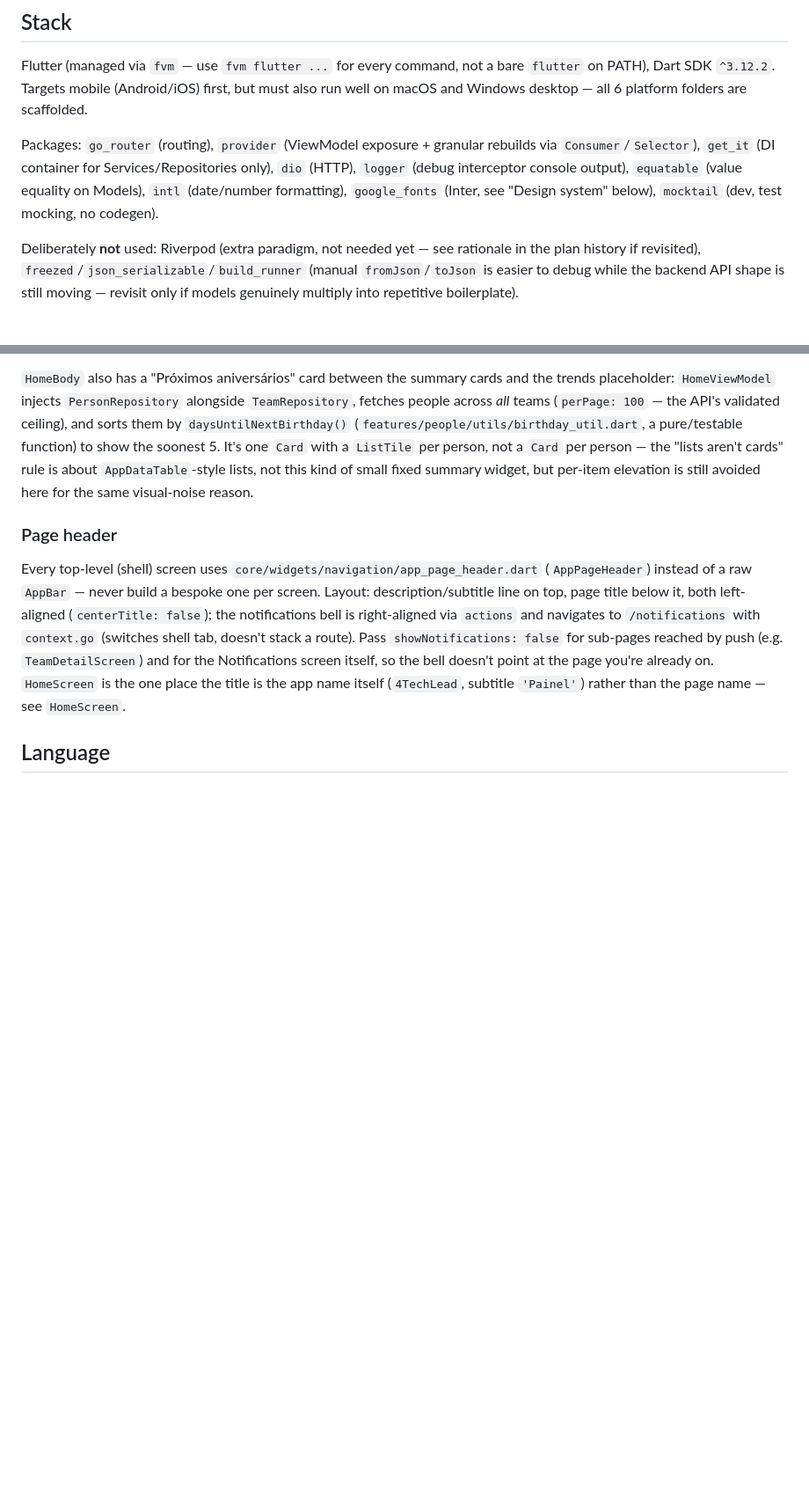
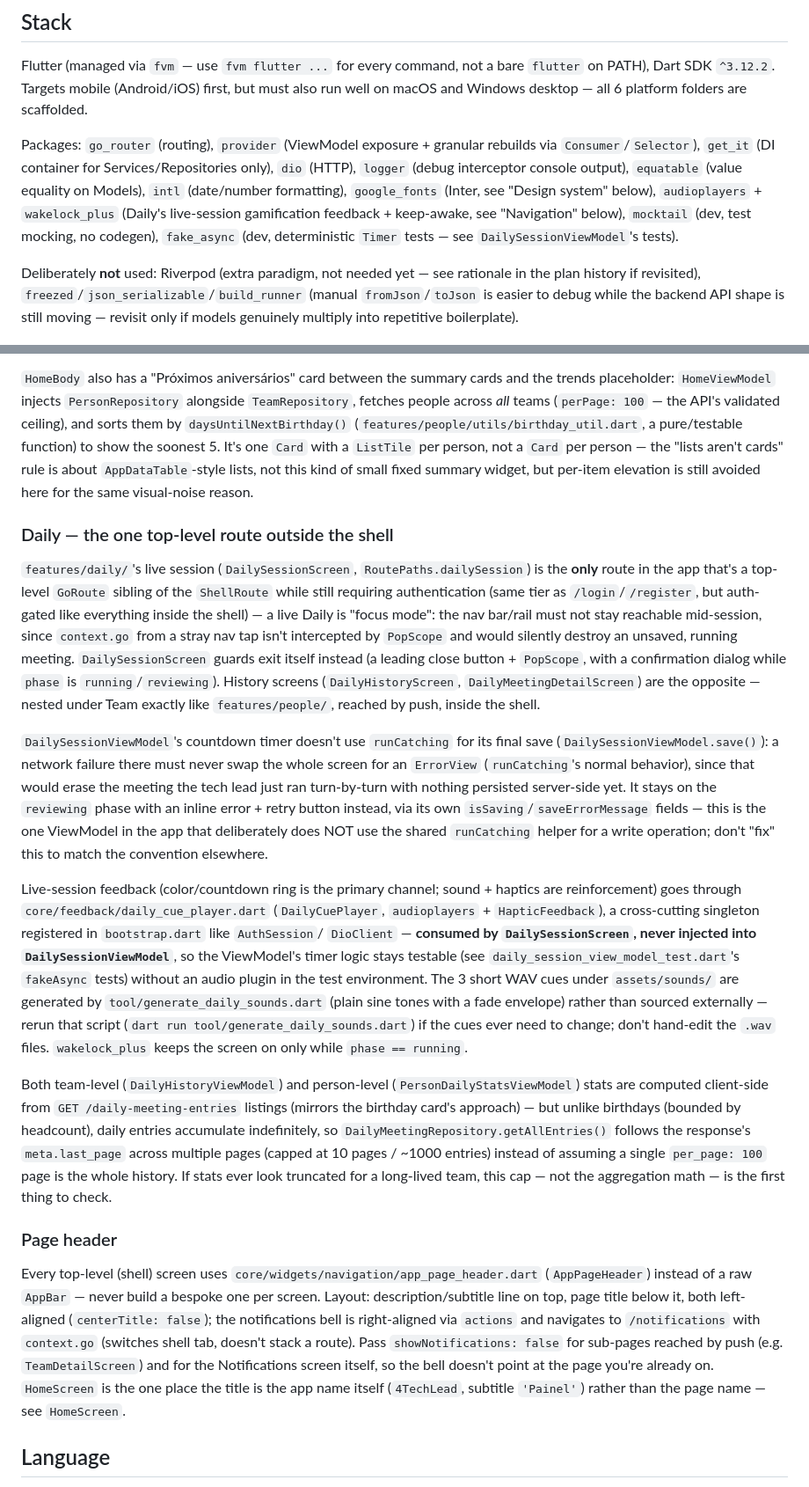
Before and after one commit to ronannc/4TechLead---frontend, a Markdown page: CLAUDE.md, 2 parts joined by grey strips. Shown at 88% size. GitHub-like rendering; blank space fills up the shorter version.

Commit message:
docs(frontend): document daily module architecture

```diff
--- a/CLAUDE.md
+++ b/CLAUDE.md
@@ -13,8 +13,10 @@ desktop — all 6 platform folders are scaffolded.
 Packages: `go_router` (routing), `provider` (ViewModel exposure + granular rebuilds via
 `Consumer`/`Selector`), `get_it` (DI container for Services/Repositories only), `dio` (HTTP),
 `logger` (debug interceptor console output), `equatable` (value equality on Models), `intl`
-(date/number formatting), `google_fonts` (Inter, see "Design system" below), `mocktail` (dev, test
-mocking, no codegen).
+(date/number formatting), `google_fonts` (Inter, see "Design system" below), `audioplayers` +
+`wakelock_plus` (Daily's live-session gamification feedback + keep-awake, see "Navigation" below),
+`mocktail` (dev, test mocking, no codegen), `fake_async` (dev, deterministic `Timer` tests — see
+`DailySessionViewModel`'s tests).
 
 Deliberately **not** used: Riverpod (extra paradigm, not needed yet — see rationale in the plan
 history if revisited), `freezed`/`json_serializable`/`build_runner` (manual `fromJson`/`toJson` is
@@ -182,6 +194,45 @@ show the soonest 5. It's one `Card` with a `ListTile` per person, not a `Card` p
 "lists aren't cards" rule is about `AppDataTable`-style lists, not this kind of small fixed summary
 widget, but per-item elevation is still avoided here for the same visual-noise reason.
 
+### Daily — the one top-level route outside the shell
+
+`features/daily/`'s live session (`DailySessionScreen`, `RoutePaths.dailySession`) is the **only**
+route in the app that's a top-level `GoRoute` sibling of the `ShellRoute` while still requiring
+authentication (same tier as `/login`/`/register`, but auth-gated like everything inside the shell) —
+a live Daily is "focus mode": the nav bar/rail must not stay reachable mid-session, since `context.go`
+from a stray nav tap isn't intercepted by `PopScope` and would silently destroy an unsaved, running
+meeting. `DailySessionScreen` guards exit itself instead (a leading close button + `PopScope`, with a
+confirmation dialog while `phase` is `running`/`reviewing`). History screens (`DailyHistoryScreen`,
+`DailyMeetingDetailScreen`) are the opposite — nested under Team exactly like `features/people/`,
+reached by push, inside the shell.
+
+`DailySessionViewModel`'s countdown timer doesn't use `runCatching` for its final save
+(`DailySessionViewModel.save()`): a network failure there must never swap the whole screen for an
+`ErrorView` (`runCatching`'s normal behavior), since that would erase the meeting the tech lead just
+ran turn-by-turn with nothing persisted server-side yet. It stays on the `reviewing` phase with an
+inline error + retry button instead, via its own `isSaving`/`saveErrorMessage` fields — this is the one
+ViewModel in the app that deliberately does NOT use the shared `runCatching` helper for a write
+operation; don't "fix" this to match the convention elsewhere.
+
+Live-session feedback (color/countdown ring is the primary channel; sound + haptics are reinforcement)
+goes through `core/feedback/daily_cue_player.dart` (`DailyCuePlayer`, `audioplayers` +
+`HapticFeedback`), a cross-cutting singleton registered in `bootstrap.dart` like `AuthSession`/
+`DioClient` — **consumed by `DailySessionScreen`, never injected into `DailySessionViewModel`**, so the
+ViewModel's timer logic stays testable (see `daily_session_view_model_test.dart`'s `fakeAsync` tests)
+without an audio plugin in the test environment. The 3 short WAV cues under `assets/sounds/` are
+generated by `tool/generate_daily_sounds.dart` (plain sine tones with a fade envelope) rather than
+sourced externally — rerun that script (`dart run tool/generate_daily_sounds.dart`) if the cues ever
+need to change; don't hand-edit the `.wav` files. `wakelock_plus` keeps the screen on only while
+`phase == running`.
+
+Both team-level (`DailyHistoryViewModel`) and person-level (`PersonDailyStatsViewModel`) stats are
+computed client-side from `GET /daily-meeting-entries` listings (mirrors the birthday card's
+approach) — but unlike birthdays (bounded by headcount), daily entries accumulate indefinitely, so
+`DailyMeetingRepository.getAllEntries()` follows the response's `meta.last_page` across multiple pages
+(capped at 10 pages / ~1000 entries) instead of assuming a single `per_page: 100` page is the whole
+history. If stats ever look truncated for a long-lived team, this cap — not the aggregation math — is
+the first thing to check.
+
 ### Page header
 
 Every top-level (shell) screen uses `core/widgets/navigation/app_page_header.dart`
```
Also changed, not shown: other parts of CLAUDE.md (+23 -9 lines).
